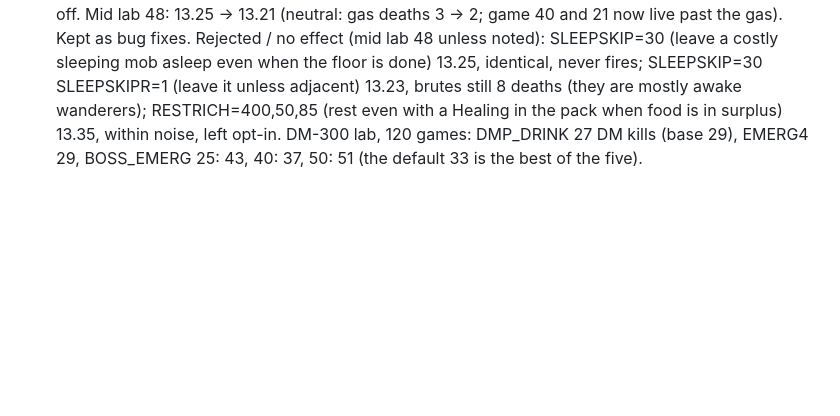
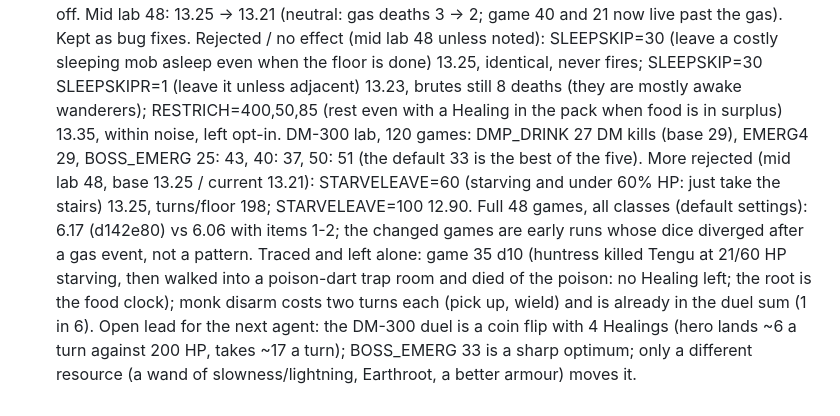
Before and after one commit to TomBolger/PixelDungeon-, a Markdown page: bot/seedlog.md, the part around the change. Rendered like a GitHub page; blank space fills up the shorter version.

Commit message:
ss-mid2: seedlog (rejected knobs, regression, leads)
Co-Authored-By: Claude Opus 5.5 <noreply@anthropic.com>
Claude-Session: https://claude.ai/code/session_01K5kUdBQ9AshjcB3ev2evJa

```diff
--- a/bot/seedlog.md
+++ b/bot/seedlog.md
@@ -30,3 +30,7 @@ Finding: 31 of 48 mid-lab heroes die Hungry/Starving (hunger >= 300), 11 of 15 a
 2. Ambush rule: HP lost one cell out of a cloud was read as "shot from the dark" and the hero went back along its trail into the cloud (game 40 d11, after a caustic potion test: 38 -> 17 -> dead). Gas within one cell now counts as the cause, and the retreat never goes into gas. OLDAMBGAS=1 turns it off.
    Mid lab 48: 13.25 -> 13.21 (neutral: gas deaths 3 -> 2; game 40 and 21 now live past the gas). Kept as bug fixes.
 Rejected / no effect (mid lab 48 unless noted): SLEEPSKIP=30 (leave a costly sleeping mob asleep even when the floor is done) 13.25, identical, never fires; SLEEPSKIP=30 SLEEPSKIPR=1 (leave it unless adjacent) 13.23, brutes still 8 deaths (they are mostly awake wanderers); RESTRICH=400,50,85 (rest even with a Healing in the pack when food is in surplus) 13.35, within noise, left opt-in. DM-300 lab, 120 games: DMP_DRINK 27 DM kills (base 29), EMERG4 29, BOSS_EMERG 25: 43, 40: 37, 50: 51 (the default 33 is the best of the five).
+More rejected (mid lab 48, base 13.25 / current 13.21): STARVELEAVE=60 (starving and under 60% HP: just take the stairs) 13.25, turns/floor 198; STARVELEAVE=100 12.90.
+Full 48 games, all classes (default settings): 6.17 (d142e80) vs 6.06 with items 1-2; the changed games are early runs whose dice diverged after a gas event, not a pattern.
+Traced and left alone: game 35 d10 (huntress killed Tengu at 21/60 HP starving, then walked into a poison-dart trap room and died of the poison: no Healing left; the root is the food clock); monk disarm costs two turns each (pick up, wield) and is already in the duel sum (1 in 6).
+Open lead for the next agent: the DM-300 duel is a coin flip with 4 Healings (hero lands ~6 a turn against 200 HP, takes ~17 a turn); BOSS_EMERG 33 is a sharp optimum; only a different resource (a wand of slowness/lightning, Earthroot, a better armour) moves it.
```
